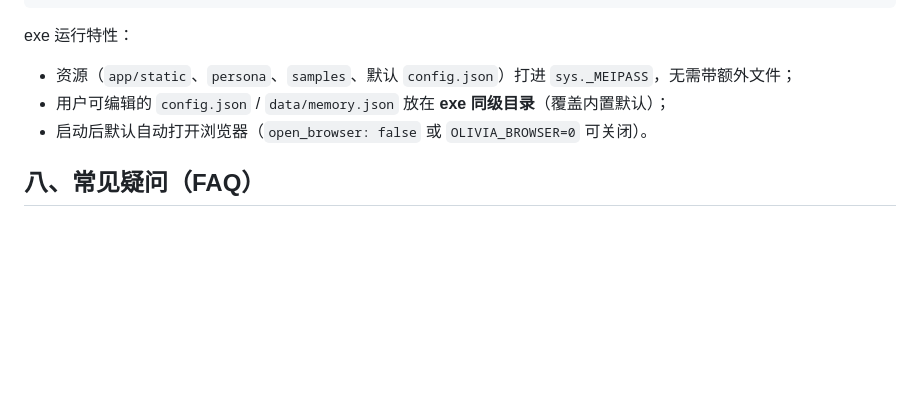
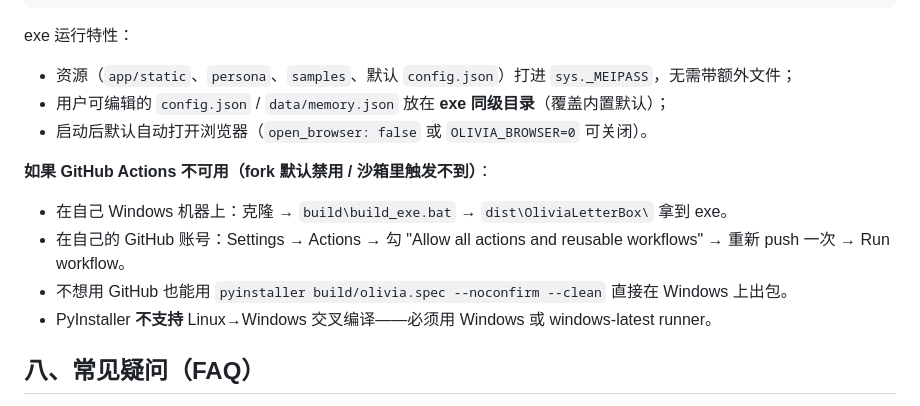
Before and after one commit to 1Dreamer666/olivia-lin, a Markdown page: BSide_Olivia_Lin/README.md, the part around the change. GitHub-like rendering; blank space fills up the shorter version.

Commit message:
docs: 补 Actions 不可用时的兜底构建路径
Co-authored-by: arena-agent <297053741+arena-agent@users.noreply.github.com>

```diff
--- a/BSide_Olivia_Lin/README.md
+++ b/BSide_Olivia_Lin/README.md
@@ -228,6 +228,12 @@ exe 运行特性：
 - 用户可编辑的 `config.json` / `data/memory.json` 放在 **exe 同级目录**（覆盖内置默认）；
 - 启动后默认自动打开浏览器（`open_browser: false` 或 `OLIVIA_BROWSER=0` 可关闭）。
 
+**如果 GitHub Actions 不可用（fork 默认禁用 / 沙箱里触发不到）**：
+- 在自己 Windows 机器上：克隆 → `build\build_exe.bat` → `dist\OliviaLetterBox\` 拿到 exe。
+- 在自己的 GitHub 账号：Settings → Actions → 勾 "Allow all actions and reusable workflows" → 重新 push 一次 → Run workflow。
+- 不想用 GitHub 也能用 `pyinstaller build/olivia.spec --noconfirm --clean` 直接在 Windows 上出包。
+- PyInstaller **不支持** Linux→Windows 交叉编译——必须用 Windows 或 windows-latest runner。
+
 ## 八、常见疑问（FAQ）
 
 **Q1. 我把 `skill/model_client.py` 里的 key / endpoint 改错了，但服务仍然能向"API"发请求，
```
